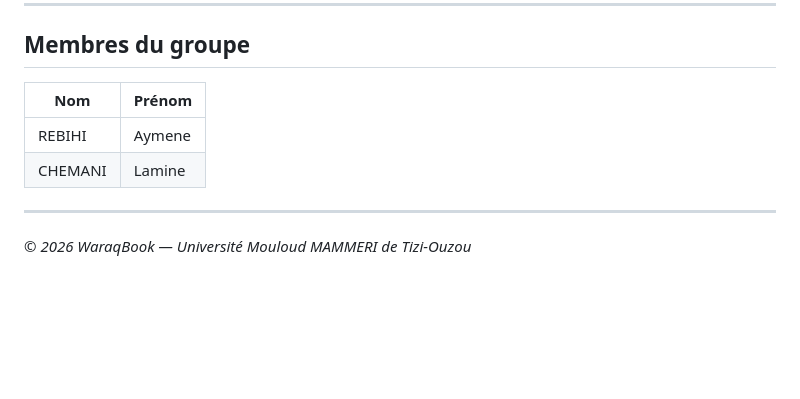
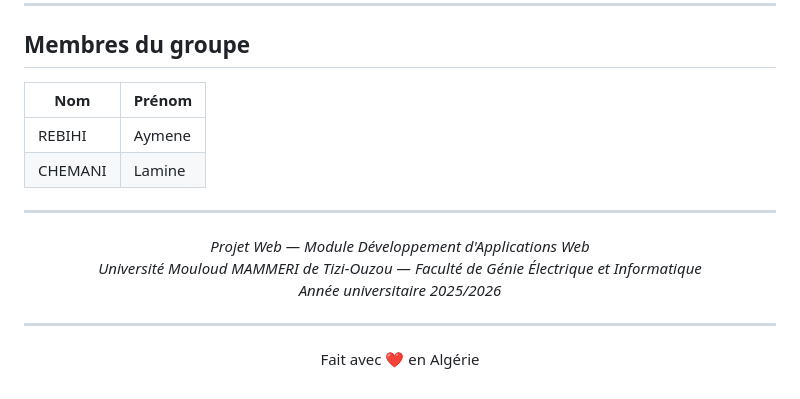
Before and after one commit to meanye/REBIHI_CHEMANI, a Markdown page: README.md, the part around one of its changes. Rendered like a GitHub page; blank space fills up the shorter version.

```diff
--- a/README.md
+++ b/README.md
@@ -105,11 +165,21 @@ Password : aymenelamine123!
 
 ## Membres du groupe
 
-| Nom     | Prénom |
-| ------- | ------ |
-| REBIHI  | Aymene |
+| Nom | Prénom |
+|-----|--------|
+| REBIHI | Aymene |
 | CHEMANI | Lamine |
 
 ---
 
-_© 2026 WaraqBook — Université Mouloud MAMMERI de Tizi-Ouzou_
+<div align="center">
+
+*Projet Web — Module Développement d'Applications Web*
+*Université Mouloud MAMMERI de Tizi-Ouzou — Faculté de Génie Électrique et Informatique*
+*Année universitaire 2025/2026*
+
+---
+
+Fait avec ❤️ en Algérie
+
+</div>
```
Also changed, not shown: other parts of README.md (+124 -64 lines).
